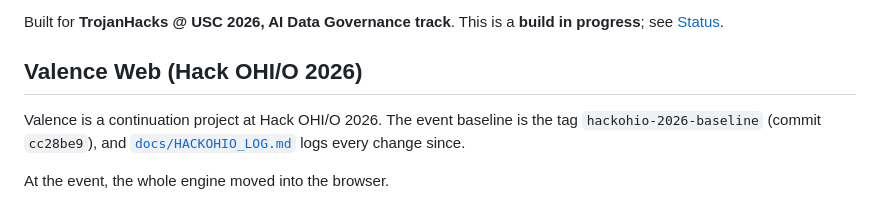
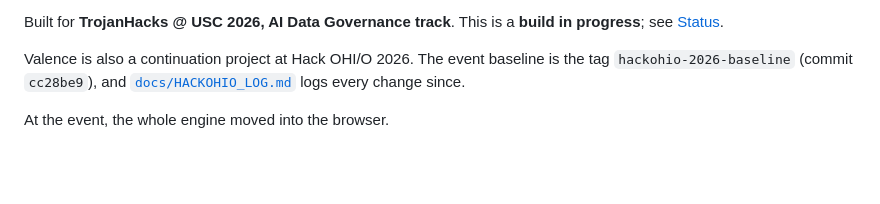
Before and after one commit to jacob-melendez/Valence, a Markdown page: README.md, the part around the change. Drawn GitHub-style; blank space fills up the shorter version.

```diff
--- a/README.md
+++ b/README.md
@@ -12,9 +12,7 @@ state from it, and every prediction comes with a plain-English explanation of th
 Built for **TrojanHacks @ USC 2026, AI Data Governance track**. This is a **build in progress**; see
 [Status](#status).
 
-## Valence Web (Hack OHI/O 2026)
-
-Valence is a continuation project at Hack OHI/O 2026. The event baseline is the tag `hackohio-2026-baseline`
+Valence is also a continuation project at Hack OHI/O 2026. The event baseline is the tag `hackohio-2026-baseline`
 (commit `cc28be9`), and [`docs/HACKOHIO_LOG.md`](docs/HACKOHIO_LOG.md) logs every change since.
 
 At the event, the whole engine moved into the browser.
```
